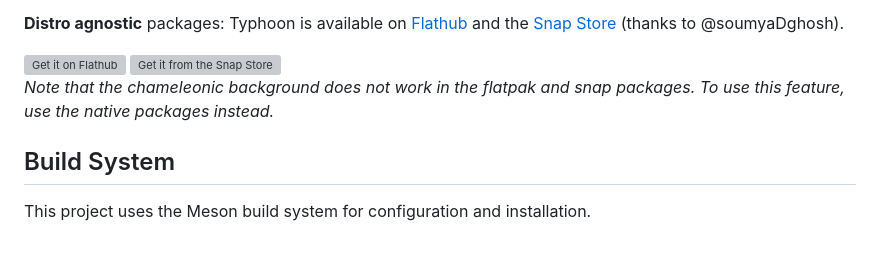
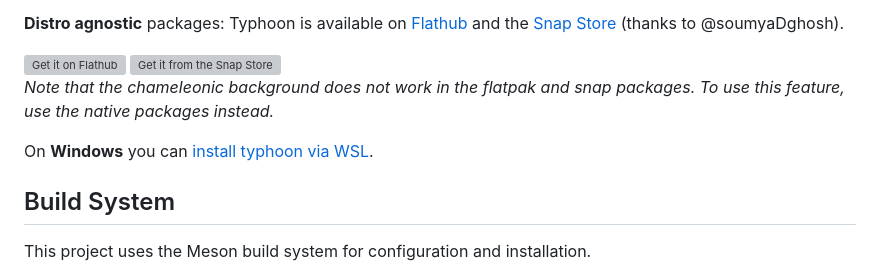
Before and after one commit to archisman-panigrahi/typhoon, a Markdown page: README.md, the part around the change. Drawn GitHub-style; blank space fills up the shorter version; grey boxes are pictures that could not be loaded.

```diff
--- a/README.md
+++ b/README.md
@@ -66,10 +66,9 @@ Typhoon is available on [Flathub](https://flathub.org) and the [Snap Store](http
     <img height='55' alt="Get it from the Snap Store" src=https://snapcraft.io/en/dark/install.svg />
 </a>
 
-
-
 *Note that the chameleonic background does not work in the flatpak and snap packages. To use this feature, use the native packages instead.*
 
+On **Windows** you can [install typhoon via WSL](https://archisman-panigrahi.github.io/typhoon/windows-wsl).
 
 
 
```
